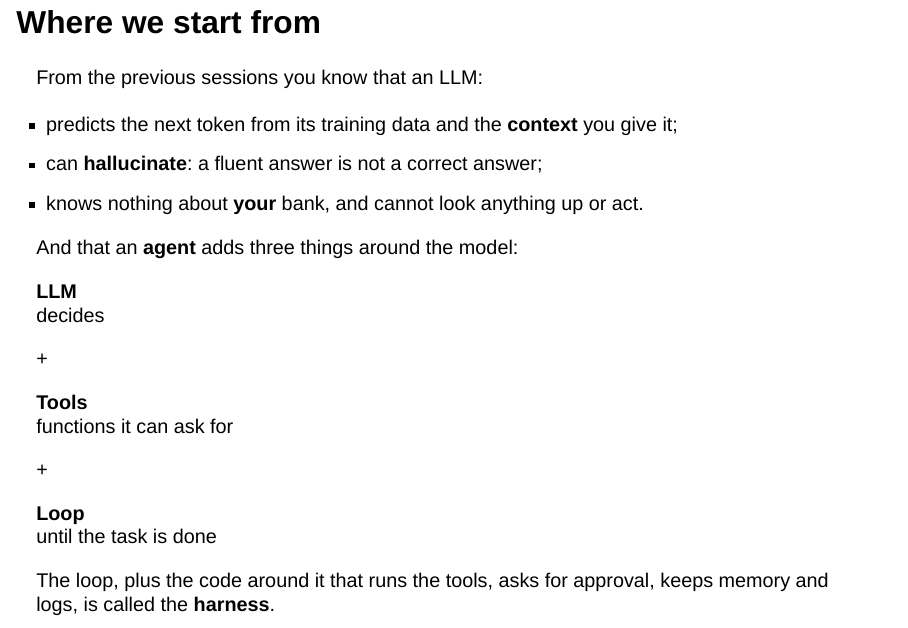
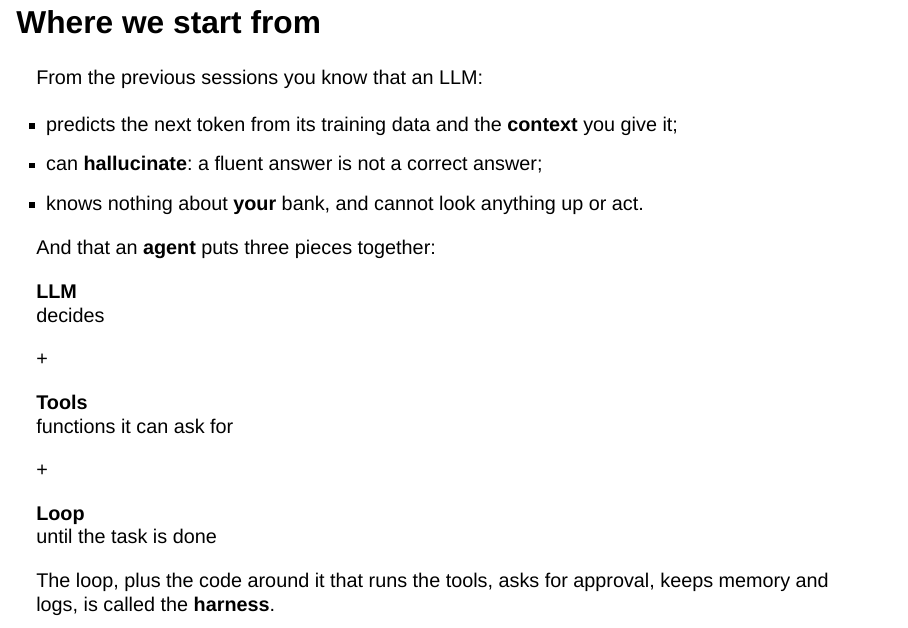
Before and after one commit to albertotb/curso-agentes-ia, a Quarto document (slides/sesion5/sesion5.qmd): page 3 of 24. Rendered offline with R 4.5, knitr and Pandoc in place of Quarto, with nearby package versions; drawn as Slidy slides in place of the format the file asks for.

Commit message:
Slides: agent recap lists three pieces, not three additions

```diff
--- a/slides/sesion5/sesion5.qmd
+++ b/slides/sesion5/sesion5.qmd
@@ -38,7 +38,7 @@ From the previous sessions you know that an LLM:
 
 . . .
 
-And that an **agent** adds three things around the model:
+And that an **agent** puts three pieces together:
 
 ::: {.model-flow}
 ::: {.model-box}
```
